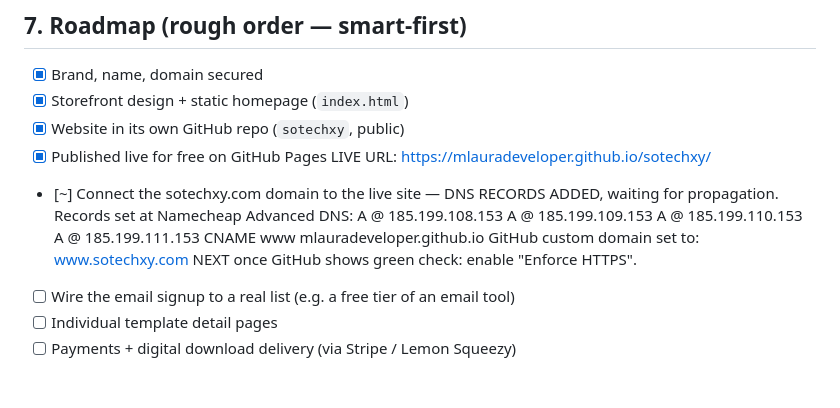
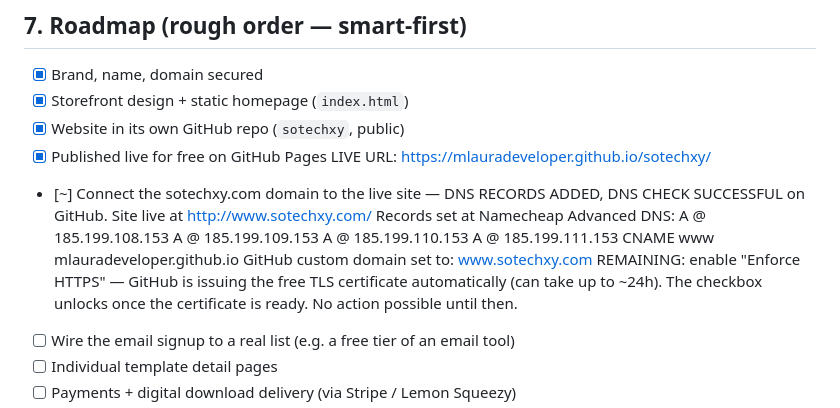
Before and after one commit to MLauraDeveloper/sotechxy, a Markdown page: docs/PROJECT_BRIEF.md, the part around the change. Rendered like a GitHub page; blank space fills up the shorter version.

Commit message:
Stage 0: DNS check successful, HTTPS cert pending

```diff
--- a/docs/PROJECT_BRIEF.md
+++ b/docs/PROJECT_BRIEF.md
@@ -119,14 +119,17 @@ compete on volume/price alone — compete on curation + setup + support.
 - [x] Published live for free on GitHub Pages
       LIVE URL: https://mlauradeveloper.github.io/sotechxy/
 - [~] Connect the sotechxy.com domain to the live site — DNS RECORDS ADDED,
-      waiting for propagation. Records set at Namecheap Advanced DNS:
+      DNS CHECK SUCCESSFUL on GitHub. Site live at http://www.sotechxy.com/
+      Records set at Namecheap Advanced DNS:
         A  @  185.199.108.153
         A  @  185.199.109.153
         A  @  185.199.110.153
         A  @  185.199.111.153
         CNAME  www  mlauradeveloper.github.io
       GitHub custom domain set to: www.sotechxy.com
-      NEXT once GitHub shows green check: enable "Enforce HTTPS".
+      REMAINING: enable "Enforce HTTPS" — GitHub is issuing the free TLS
+      certificate automatically (can take up to ~24h). The checkbox unlocks
+      once the certificate is ready. No action possible until then.
 - [ ] Wire the email signup to a real list (e.g. a free tier of an email tool)
 - [ ] Individual template detail pages
 - [ ] Payments + digital download delivery (via Stripe / Lemon Squeezy)
```
Also changed, not shown: docs/LAUNCH_ROADMAP.md (+2 -2 lines).
